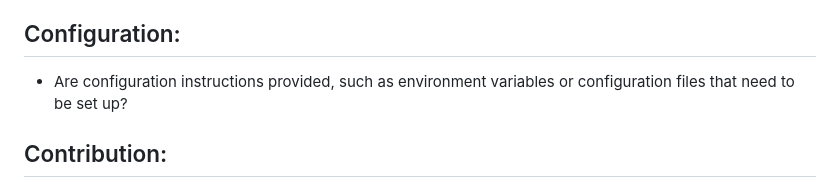
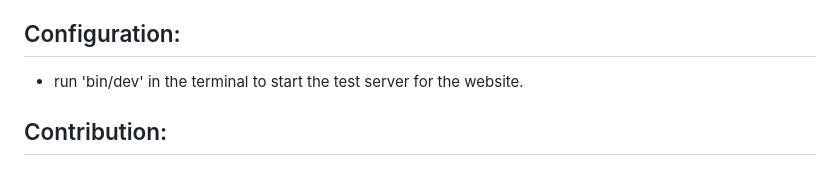
Before and after one commit to DrewKrehel/Card-Caster-MVP-01, a Markdown page: README.md, the part around the change. Drawn GitHub-style.

Commit message:
Update README with test server startup instructions
Add instructions to start the test server.

```diff
--- a/README.md
+++ b/README.md
@@ -6,7 +6,7 @@
 - Are there detailed setup and installation instructions, ensuring a new developer can get the project running locally without external help?
 
 ## Configuration:
-- Are configuration instructions provided, such as environment variables or configuration files that need to be set up?
+- run 'bin/dev' in the terminal to start the test server for the website.
 
 ## Contribution:
 1. Fork the repository.
```
